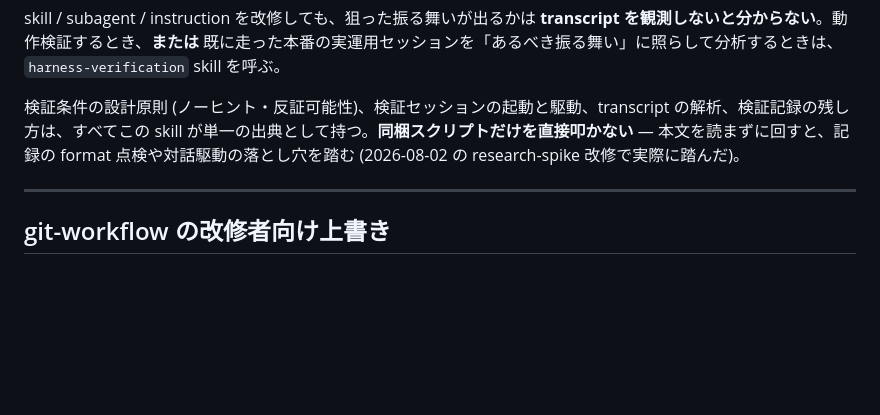
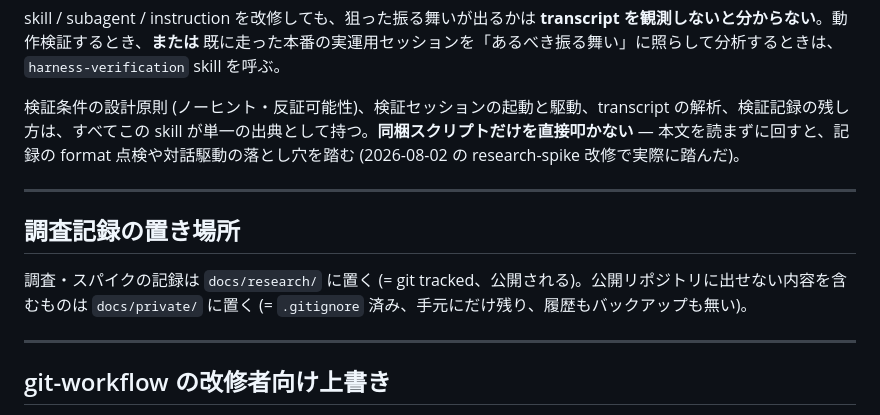
Before and after one commit to sei-newbear/xp-harness, a Markdown page: CLAUDE.md, the part around the change. Rendered like a GitHub page; blank space fills up the shorter version.

Commit message:
CLAUDE.md: 調査記録の置き場所 (docs/research と docs/private) を明記
Co-Authored-By: Claude Opus 5 <noreply@anthropic.com>
Claude-Session: https://claude.ai/code/session_01L5DGjpyFd8kFmSpoXrBkCH

```diff
--- a/CLAUDE.md
+++ b/CLAUDE.md
@@ -86,6 +86,12 @@ skill / subagent / instruction を改修しても、狙った振る舞いが出
 
 ---
 
+## 調査記録の置き場所
+
+調査・スパイクの記録は `docs/research/` に置く (= git tracked、公開される)。公開リポジトリに出せない内容を含むものは `docs/private/` に置く (= `.gitignore` 済み、手元にだけ残り、履歴もバックアップも無い)。
+
+---
+
 ## git-workflow の改修者向け上書き
 
 xp-harness の改修者環境では、`git-workflow` skill (= 配布側 skill) の以下のデフォルトを **上書き**、または配布側が探索に委ねている箇所を **補完** する (= project の CLAUDE.md が skill のデフォルトより優先、`git-workflow` skill 本文の「Project 固有ルールでの上書き」section と整合):
```
